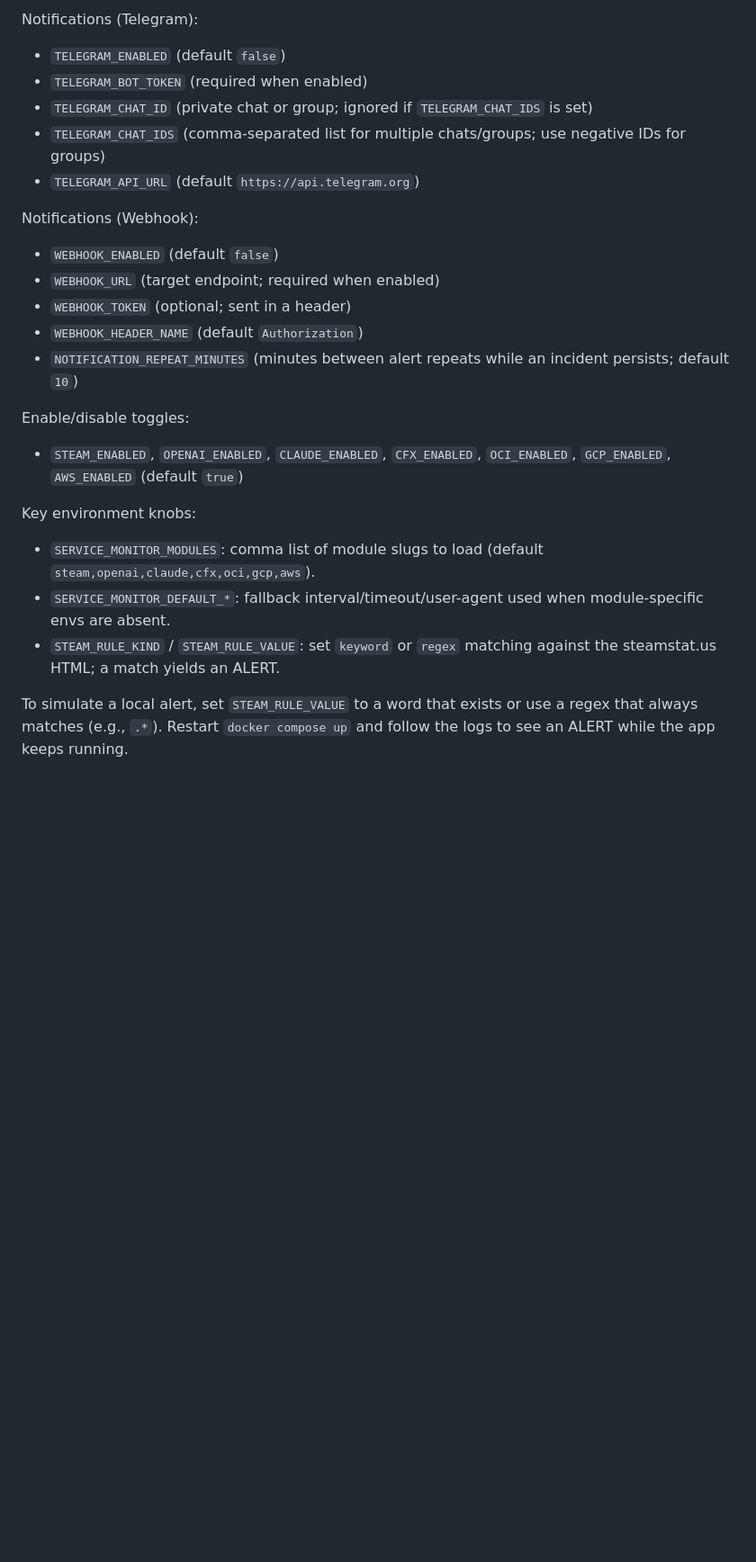
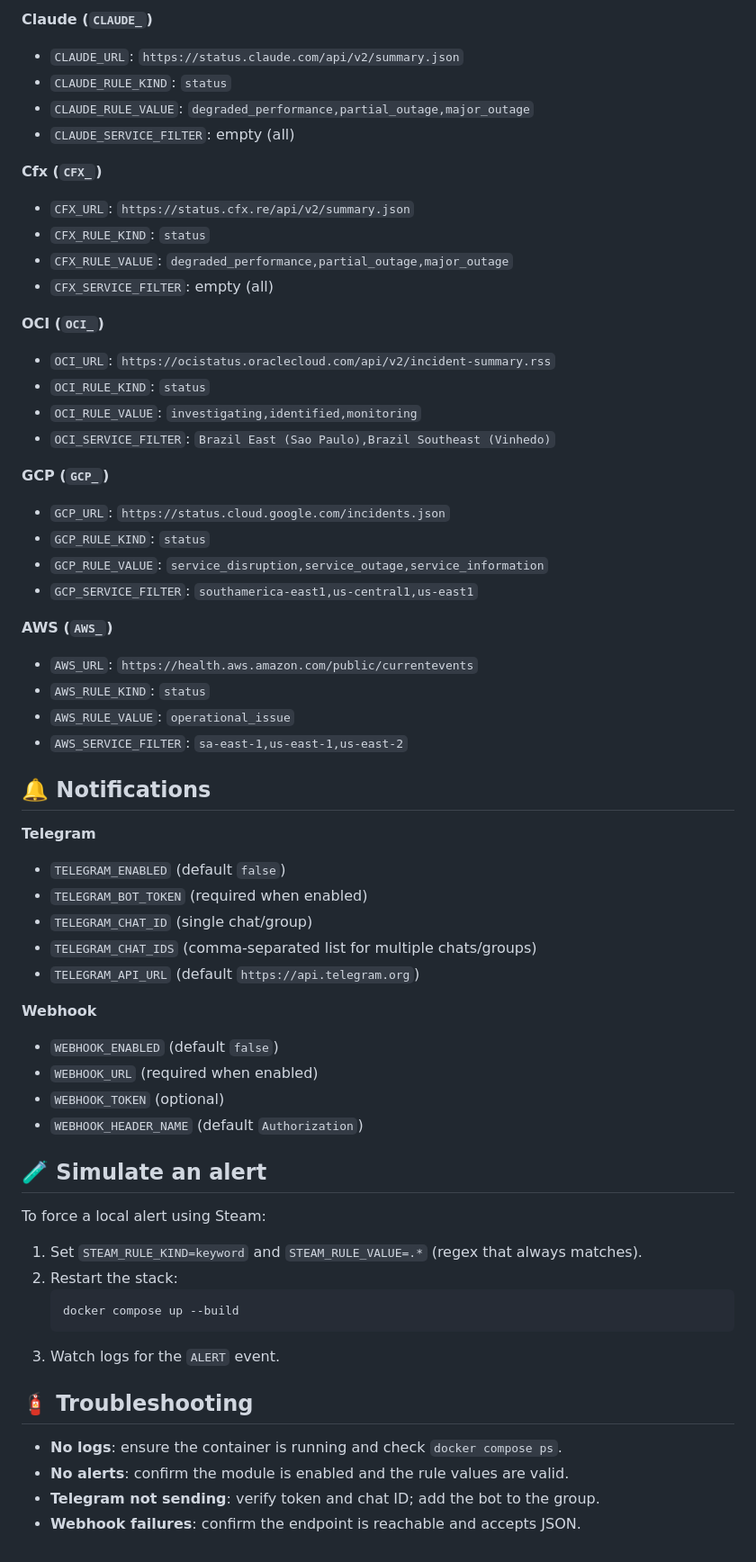
Before and after one commit to didevlab/service-checker, a Markdown page: DOCKER.md, the part around one of its changes. Shown at 90% size. GitHub-like rendering; blank space fills up the shorter version.

````diff
--- a/DOCKER.md
+++ b/DOCKER.md
@@ -55,24 +56,59 @@ AWS module variables (`AWS_`):
 
-Notifications (Telegram):
+**Claude (`CLAUDE_`)**
+- `CLAUDE_URL`: `https://status.claude.com/api/v2/summary.json`
+- `CLAUDE_RULE_KIND`: `status`
+- `CLAUDE_RULE_VALUE`: `degraded_performance,partial_outage,major_outage`
+- `CLAUDE_SERVICE_FILTER`: empty (all)
+
+**Cfx (`CFX_`)**
+- `CFX_URL`: `https://status.cfx.re/api/v2/summary.json`
+- `CFX_RULE_KIND`: `status`
+- `CFX_RULE_VALUE`: `degraded_performance,partial_outage,major_outage`
+- `CFX_SERVICE_FILTER`: empty (all)
+
+**OCI (`OCI_`)**
+- `OCI_URL`: `https://ocistatus.oraclecloud.com/api/v2/incident-summary.rss`
+- `OCI_RULE_KIND`: `status`
+- `OCI_RULE_VALUE`: `investigating,identified,monitoring`
+- `OCI_SERVICE_FILTER`: `Brazil East (Sao Paulo),Brazil Southeast (Vinhedo)`
+
+**GCP (`GCP_`)**
+- `GCP_URL`: `https://status.cloud.google.com/incidents.json`
+- `GCP_RULE_KIND`: `status`
+- `GCP_RULE_VALUE`: `service_disruption,service_outage,service_information`
+- `GCP_SERVICE_FILTER`: `southamerica-east1,us-central1,us-east1`
+
+**AWS (`AWS_`)**
+- `AWS_URL`: `https://health.aws.amazon.com/public/currentevents`
+- `AWS_RULE_KIND`: `status`
+- `AWS_RULE_VALUE`: `operational_issue`
+- `AWS_SERVICE_FILTER`: `sa-east-1,us-east-1,us-east-2`
+
+## 🔔 Notifications
+**Telegram**
 - `TELEGRAM_ENABLED` (default `false`)
 - `TELEGRAM_BOT_TOKEN` (required when enabled)
-- `TELEGRAM_CHAT_ID` (private chat or group; ignored if `TELEGRAM_CHAT_IDS` is set)
-- `TELEGRAM_CHAT_IDS` (comma-separated list for multiple chats/groups; use negative IDs for groups)
+- `TELEGRAM_CHAT_ID` (single chat/group)
+- `TELEGRAM_CHAT_IDS` (comma-separated list for multiple chats/groups)
 - `TELEGRAM_API_URL` (default `https://api.telegram.org`)
 
-Notifications (Webhook):
+**Webhook**
 - `WEBHOOK_ENABLED` (default `false`)
-- `WEBHOOK_URL` (target endpoint; required when enabled)
-- `WEBHOOK_TOKEN` (optional; sent in a header)
+- `WEBHOOK_URL` (required when enabled)
+- `WEBHOOK_TOKEN` (optional)
 - `WEBHOOK_HEADER_NAME` (default `Authorization`)
-- `NOTIFICATION_REPEAT_MINUTES` (minutes between alert repeats while an incident persists; default `10`)
 
-Enable/disable toggles:
-- `STEAM_ENABLED`, `OPENAI_ENABLED`, `CLAUDE_ENABLED`, `CFX_ENABLED`, `OCI_ENABLED`, `GCP_ENABLED`, `AWS_ENABLED` (default `true`)
+## 🧪 Simulate an alert
+To force a local alert using Steam:
+1. Set `STEAM_RULE_KIND=keyword` and `STEAM_RULE_VALUE=.*` (regex that always matches).
+2. Restart the stack:
+   ```bash
+   docker compose up --build
+   ```
+3. Watch logs for the `ALERT` event.
 
-Key environment knobs:
-- `SERVICE_MONITOR_MODULES`: comma list of module slugs to load (default `steam,openai,claude,cfx,oci,gcp,aws`).
-- `SERVICE_MONITOR_DEFAULT_*`: fallback interval/timeout/user-agent used when module-specific envs are absent.
-- `STEAM_RULE_KIND` / `STEAM_RULE_VALUE`: set `keyword` or `regex` matching against the steamstat.us HTML; a match yields an ALERT.
-
-To simulate a local alert, set `STEAM_RULE_VALUE` to a word that exists or use a regex that always matches (e.g., `.*`). Restart `docker compose up` and follow the logs to see an ALERT while the app keeps running.
+## 🧯 Troubleshooting
+- **No logs**: ensure the container is running and check `docker compose ps`.
+- **No alerts**: confirm the module is enabled and the rule values are valid.
+- **Telegram not sending**: verify token and chat ID; add the bot to the group.
+- **Webhook failures**: confirm the endpoint is reachable and accepts JSON.
````
Also changed, not shown: other parts of DOCKER.md (+47 -46 lines).
